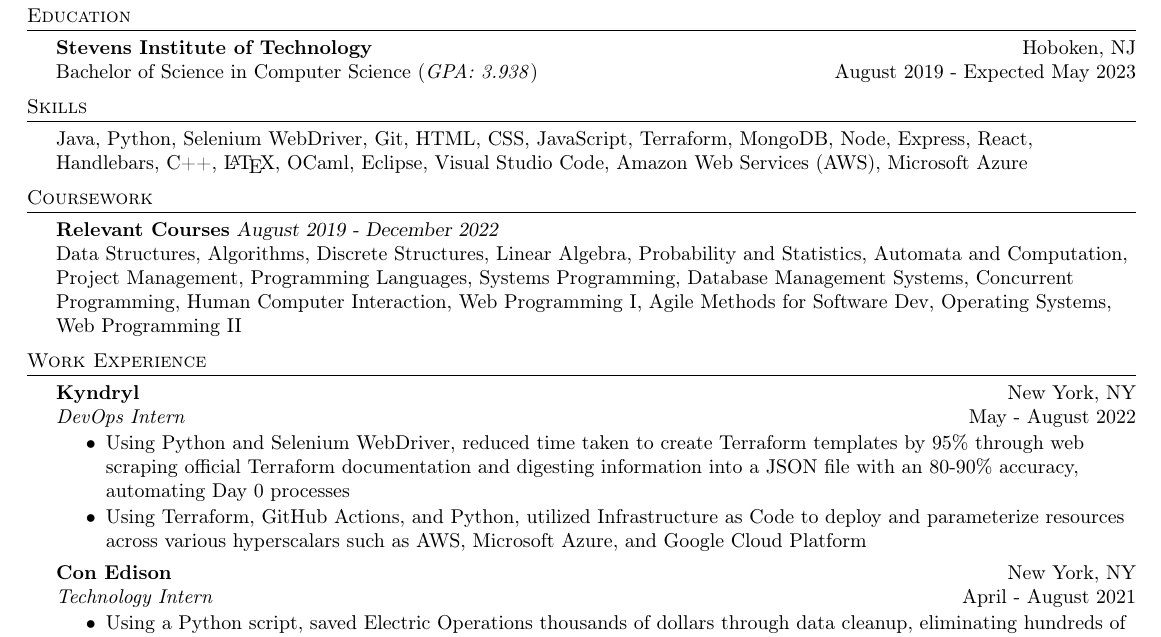
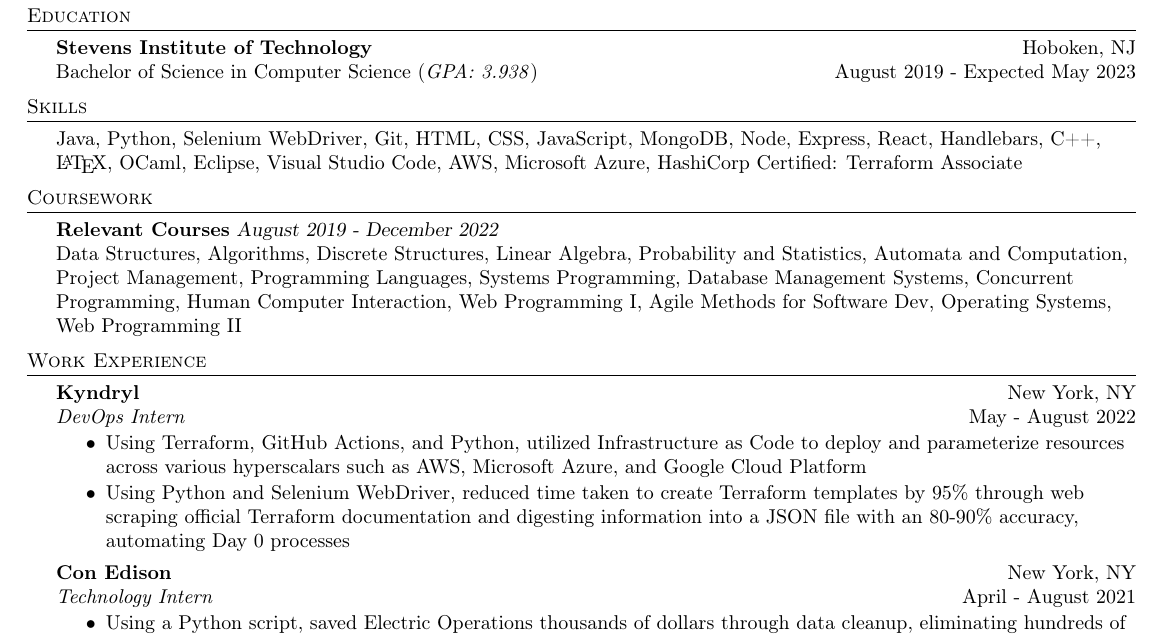
Before and after one commit to iFallenDawn/Jordan-Wang-Resume, a LaTeX CV (resume.tex): part of the page, cut so that both start at the same text. Compiled offline with pdfLaTeX.

Commit message:
updated resume for after terraform cert

```diff
--- a/resume.tex
+++ b/resume.tex
@@ -83,7 +83,7 @@
 
 %==== Skills ====%
 \header{Skills}
-	Java, Python, Selenium WebDriver, Git, HTML, CSS, JavaScript, Terraform, MongoDB, Node, Express, React, Handlebars, C++, \LaTeX, OCaml, Eclipse, Visual Studio Code, Amazon Web Services (AWS), Microsoft Azure                    \\
+	Java, Python, Selenium WebDriver, Git, HTML, CSS, JavaScript, MongoDB, Node, Express, React, Handlebars, C++, \LaTeX, OCaml, Eclipse, Visual Studio Code, AWS, Microsoft Azure, HashiCorp Certified: Terraform Associate
 \vspace{2mm}
 
 %==== Coursework ====%
@@ -99,8 +99,8 @@
 \textit{DevOps Intern} \hfill May - August 2022\\
 \vspace{-1mm}
 \begin{itemize}[noitemsep,parsep=0pt,partopsep=0pt]\itemsep 1pt
+    \item Using Terraform, GitHub Actions, and Python, utilized Infrastructure as Code to deploy and parameterize resources across various hyperscalars such as AWS, Microsoft Azure, and Google Cloud Platform
     \item Using Python and Selenium WebDriver, reduced time taken to create Terraform templates by 95\% through web scraping official Terraform documentation and digesting information into a JSON file with an 80-90\% accuracy, automating Day 0 processes
-    \item Using Terraform, GitHub Actions, and Python, utilized Infrastructure as Code to deploy and parameterize resources across various hyperscalars such as AWS, Microsoft Azure, and Google Cloud Platform
 \end{itemize}
 
 \textbf{Con Edison} \hfill New York, NY\\
```
Also changed, not shown: Jordan_Wang_Resume.pdf.
